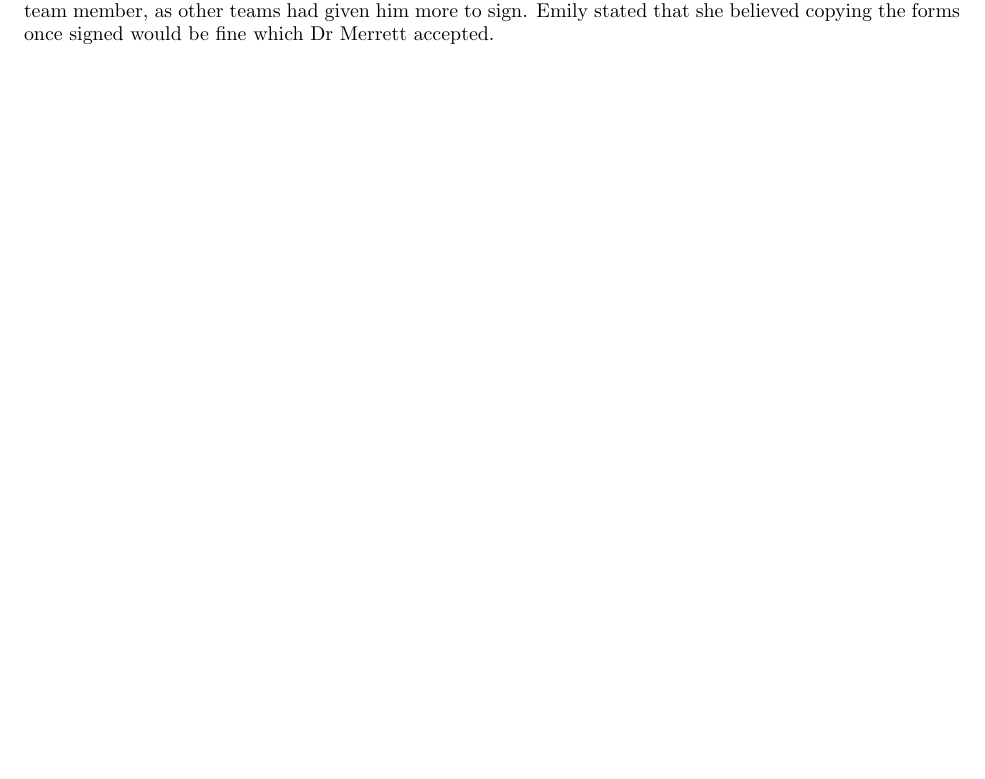
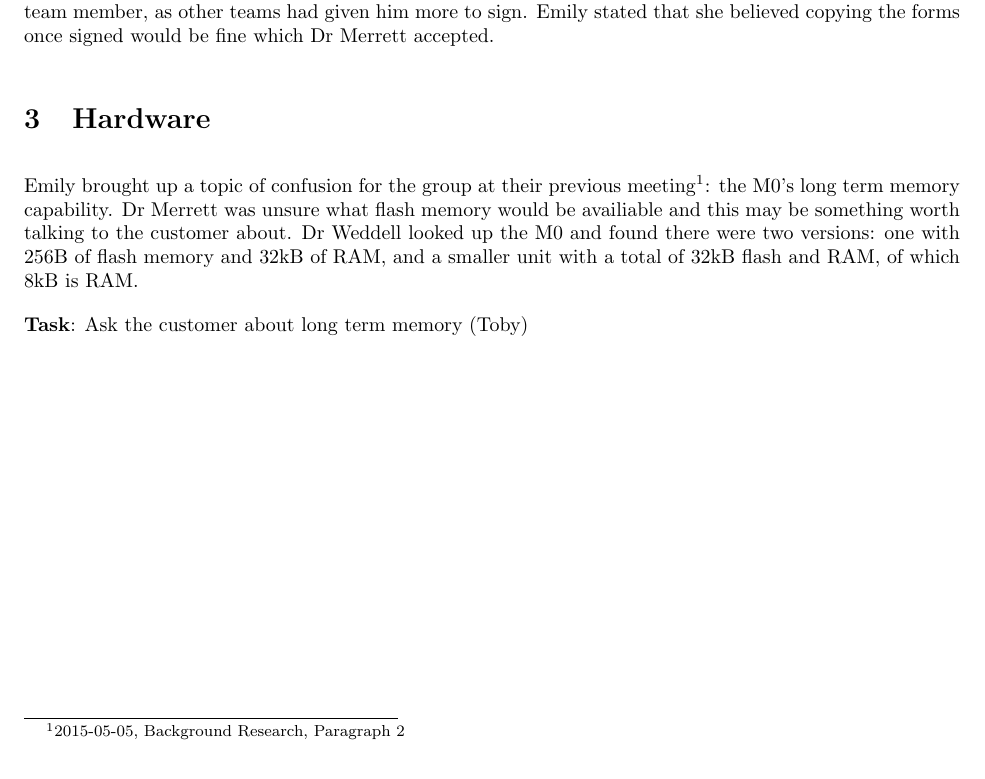
Before and after one commit to EmilyShepherd/gdp-docs, a LaTeX document (2015-10-08.tex): part of page 2 of 2, cut so that both start at the same text, the shorter picture padded with empty space. Compiled offline with pdfLaTeX.

Commit message:
Added 'Hardware' section

```diff
--- a/2015-10-08.tex
+++ b/2015-10-08.tex
@@ -86,5 +86,17 @@ risk statements to Dr Merrett who counter signed each of them. He asked why he o
 one per team member, as other teams had given him more to sign. Emily stated that she believed
 copying the forms once signed would be fine which Dr Merrett accepted.
 
+\topic{Hardware}
+
+Emily brought up a topic of confusion for the group at their previous meeting\footnote
+{2015-05-05, Background Research, Paragraph 2}: the M0's long term memory capability.
+Dr Merrett was unsure what flash memory would be availiable and this may be something worth
+talking to the customer about. Dr Weddell looked up the M0 and found there were two versions:
+one with 256B of flash memory and 32kB of RAM, and a smaller unit with a total of 32kB flash
+and RAM, of which 8kB is RAM.
+
+\task{Toby}{Ask the customer about long term memory}
+
+
 \end{Minutes}
 \end{document}
```
